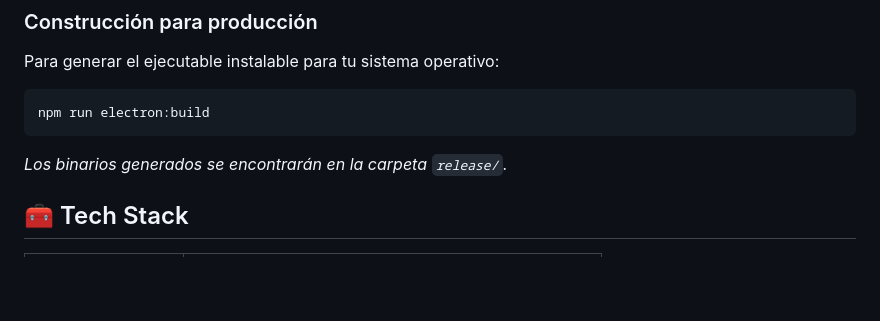
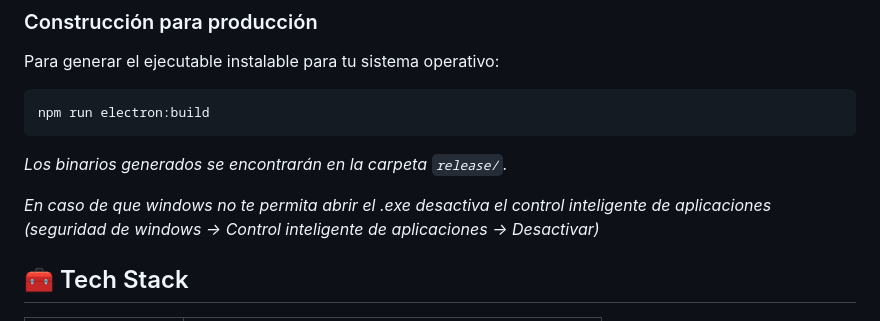
Before and after one commit to Lamezu/Campus-Hub, a Markdown page: desktop/README.md, the part around the change. Drawn GitHub-style; blank space fills up the shorter version.

Commit message:
Update README with Windows .exe opening instructions
Added instructions for Windows users regarding .exe file.

````diff
--- a/desktop/README.md
+++ b/desktop/README.md
@@ -64,6 +64,8 @@ npm run electron:build
 ```
 *Los binarios generados se encontrarán en la carpeta `release/`.*
 
+*En caso de que windows no te permita abrir el .exe desactiva el control inteligente de aplicaciones (seguridad de windows -> Control inteligente de aplicaciones -> Desactivar)*
+
 ## 🧰 Tech Stack
 | Capa | Tecnología |
 | :--- | :--- |
````
